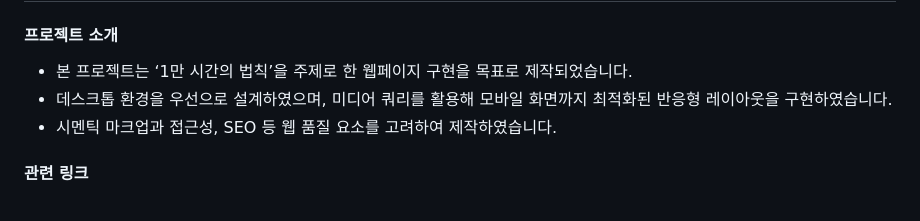
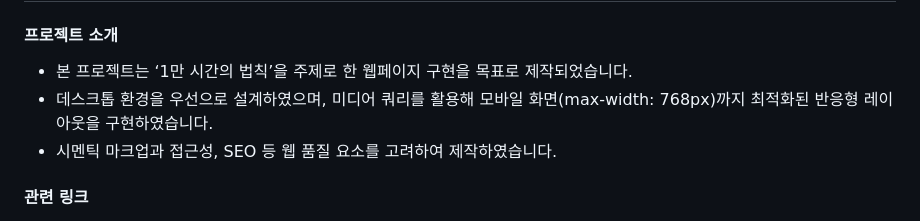
Before and after one commit to 891km/10000-hour-rule, a Markdown page: README.md, the part around the change. Drawn GitHub-style.

Commit message:
프로젝트 소개글 수정

```diff
--- a/README.md
+++ b/README.md
@@ -3,7 +3,7 @@
 #### 프로젝트 소개
 
 - 본 프로젝트는 ‘1만 시간의 법칙’을 주제로 한 웹페이지 구현을 목표로 제작되었습니다.
-- 데스크톱 환경을 우선으로 설계하였으며, 미디어 쿼리를 활용해 모바일 화면까지 최적화된 반응형 레이아웃을 구현하였습니다.
+- 데스크톱 환경을 우선으로 설계하였으며, 미디어 쿼리를 활용해 모바일 화면(max-width: 768px)까지 최적화된 반응형 레이아웃을 구현하였습니다.
 - 시멘틱 마크업과 접근성, SEO 등 웹 품질 요소를 고려하여 제작하였습니다.
 
 #### 관련 링크
```
